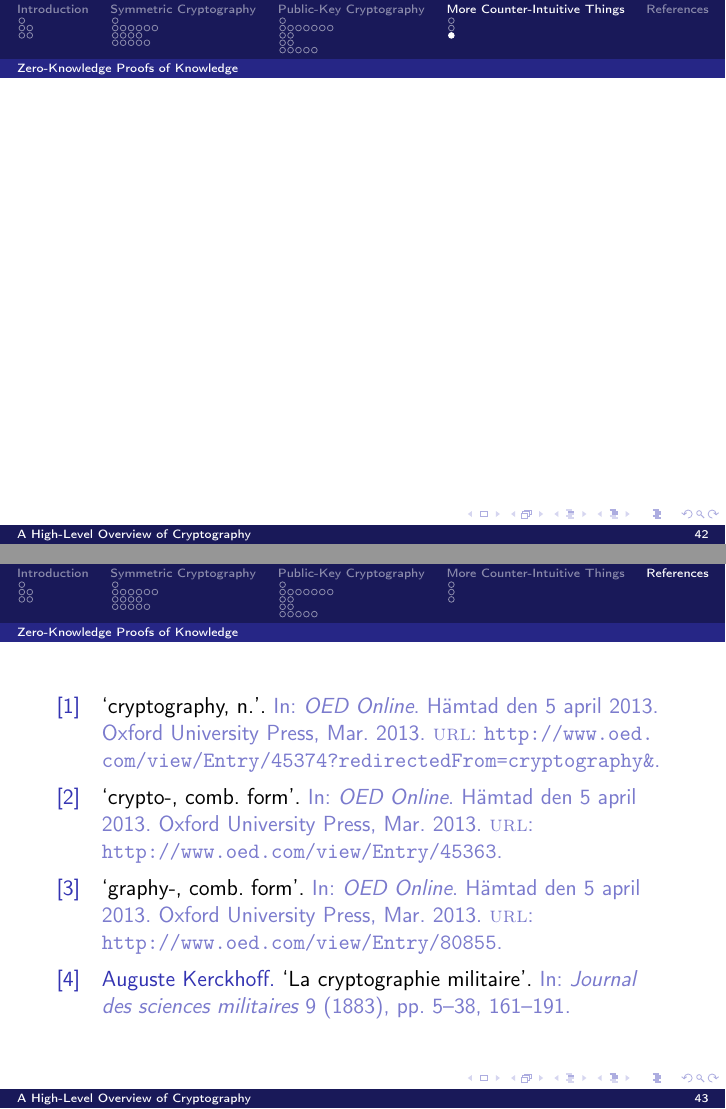
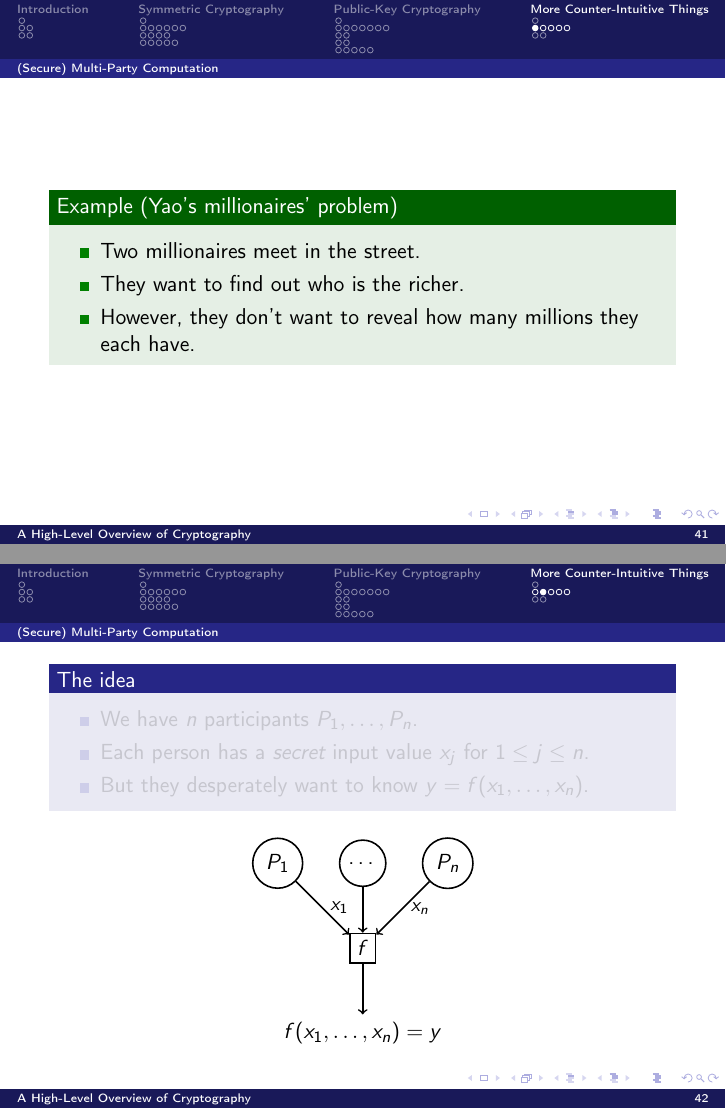
Before and after one commit to OpenSecEd/appliedcrypto, LaTeX slides (overview/overview-slides.tex, which reads overview/overview-content.tex, overview/overview-preamble.tex): pages 90 and 91 of 91 before the commit and pages 90 and 94 of 104 after it, joined at a grey line. Compiled offline with pdfLaTeX; a LaTeX package or settings file that is missing is left out.

Commit message:
Adds WIP on MPC
Sugar beet auctions example remains to do.

```diff
--- a/overview/overview-content.tex
+++ b/overview/overview-content.tex
@@ -770,3 +770,88 @@
 \subsection{(Secure) Multi-Party Computation}
 
 \begin{frame}
+  \begin{example}[Yao's millionaires' problem]
+    \begin{itemize}
+      \item Two millionaires meet in the street.
+      \item They want to find out who is the richer.
+
+        \pause{}
+
+      \item However, they don't want to reveal how many millions they each
+        have.
+    \end{itemize}
+  \end{example}
+\end{frame}
+
+\begin{frame}
+  \begin{block}{The idea}
+    \begin{itemize}
+      \uncover<1>{%
+      \item We have \(n\) participants \(P_1, \ldots, P_n\).
+      }
+      \uncover<2>{%
+      \item Each person has a \emph{secret} input value \(x_j\) for \(1\leq
+          j\leq n\).
+      }
+      \uncover<3>{%
+      \item But they desperately want to know \(y = f(x_1, \ldots, x_n)\).
+      }
+    \end{itemize}
+  \end{block}
+%\end{frame}
+%\begin{frame}
+  \begin{figure}
+    \begin{tikzpicture}[->,auto,node distance=1.5cm,
+      thick,input node/.style={circle,draw},
+      func node/.style={rectangle,draw}]
+
+      \uncover<1,2,4>{%
+      \node[input node] (1) {$P_1$};
+      \node[input node] (2) [right of=1] {\ldots};
+      \node[input node] (3) [right of=2] {$P_n$};
+      }
+
+      \uncover<3,4>{%
+      \node[func node] (4) [below of=2] {$f$};
+
+      \node (5) [below of=4] {$f(x_1, \ldots, x_n) = y$};
+      }
+
+      \uncover<4>{%
+      \path[every node/.style={font=\small}]
+      (1) edge node [right] {$x_1$} (4)
+      (2) edge node {} (4)
+      (3) edge node [right] {$x_n$} (4)
+      (4) edge node {} (5);
+      }
+    \end{tikzpicture}
+  \end{figure}
+\end{frame}
+
+\begin{frame}
+  \begin{definition}[\Acl{MPC}, \acs{MPC}]
+    \begin{itemize}
+      \item \(n\) participants \(P_1, \ldots, P_n\).
+      \item \(n\) secret inputs \(x_1, \ldots, x_n\).
+
+        \pause{}
+
+      \item A protocol \(\pi\) is executed by the participants.
+      \item At the end of the protocol each participant learns \(y = f(x_1,
+          \ldots, x_n)\).
+
+        \pause{}
+
+      \item The participants executing \(\pi\) should be \emph{equivalent} to
+        giving \(x_1, \ldots, x_n\) to a trusted party \(T\) who computes
+        \(f(x_1, \ldots, x_n) = y\) and returns \(y\) to each participant.
+    \end{itemize}
+  \end{definition}
+
+  \pause{}
+
+  \begin{block}{Note}
+    Each participant \(P_i\) learns no more about \(x_j\) (\(i\neq j\))
+    than what is revealed by \(y\).
+  \end{block}
+\end{frame}
--- a/overview/overview-preamble.tex
+++ b/overview/overview-preamble.tex
@@ -16,5 +16,9 @@
 \usepackage[natbib,sorting=none,maxbibnames=99]{biblatex}
 \addbibresource{overview.bib}
 \addbibresource{crypto.bib}
+\addbibresource{mpc.bib}
 
-\usepackage[std,stdmaths,crypto,lncs]{libbib}
+\usepackage[std,stdmaths,crypto,mpc]{libbib}
+
+\usepackage{tikz}
+\usetikzlibrary{arrows}
```
Also changed, not shown: overview/Makefile, overview/overview-content.tex (24 more changed lines).
